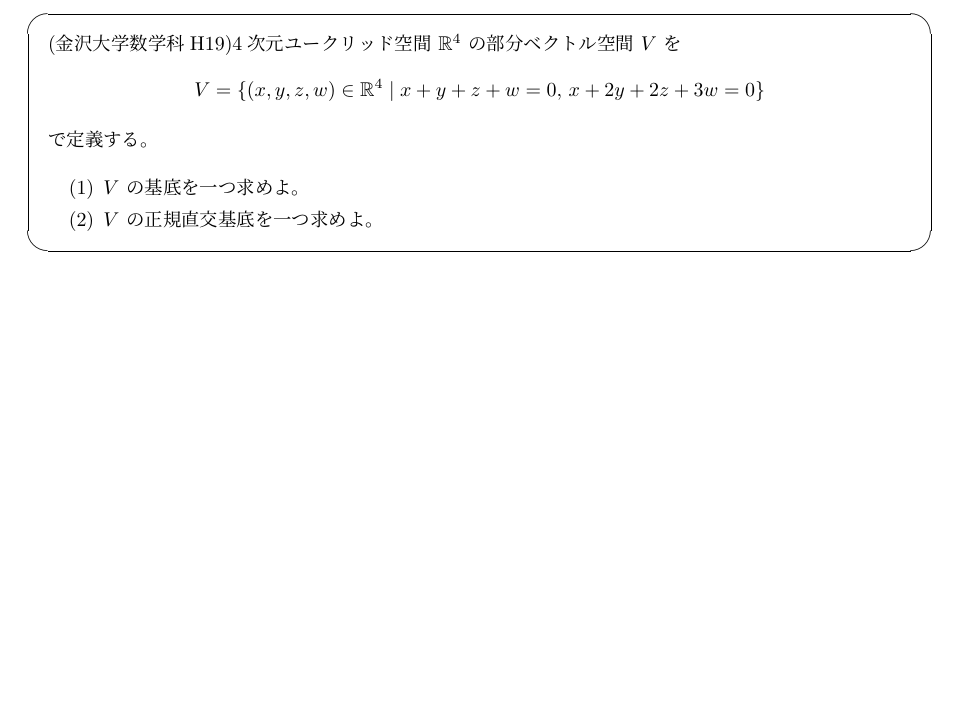
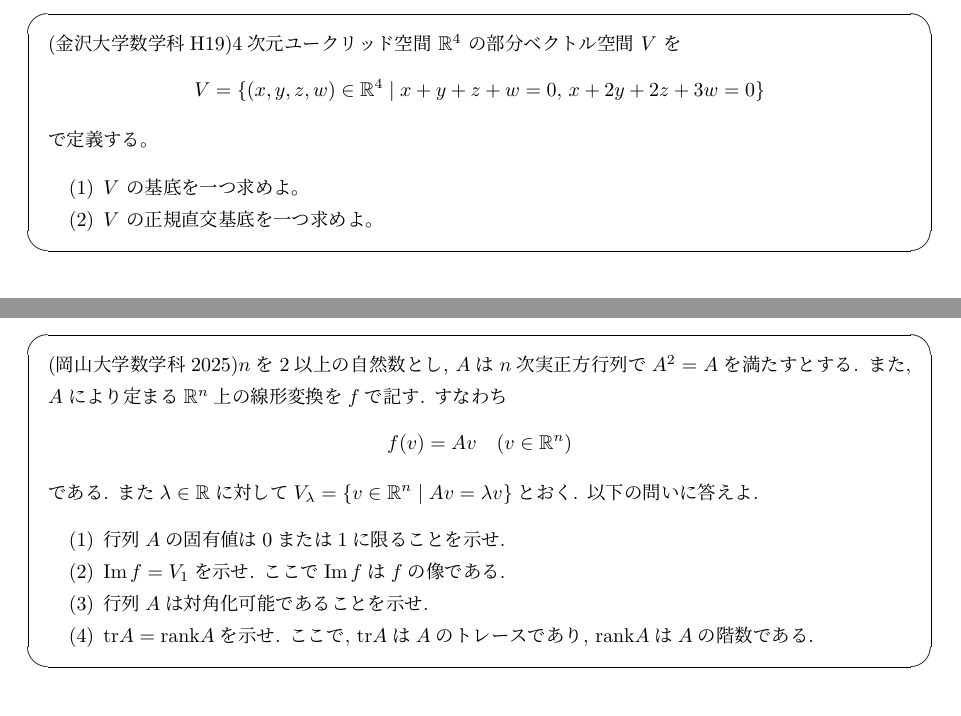
Before and after one commit to Quu23/doc_maths, a LaTeX document (LA_zemi/LA6.tex): part of page 11 of 11 before the commit and two parts of pages 11 and 12 of 12 after it, the two joined at a grey line, cut so that both start at the same text. Compiled offline with pLaTeX and dvipdfmx.

Commit message:
問題追加

```diff
--- a/LA_zemi/LA6.tex
+++ b/LA_zemi/LA6.tex
@@ -184,4 +184,18 @@
             \item $V$ の正規直交基底を一つ求めよ。
         \end{enumerate}
     \end{screen}
+    \clearpage
+    \begin{screen}
+        (岡山大学数学科2025)$n$を2以上の自然数とし, $A$は$n$次実正方行列で$A^2=A$を満たすとする. また, $A$により定まる$\R^n$上の線形変換を$f$で記す. すなわち
+        \begin{equation*}
+            f(v)=Av\quad (v\in \R^n)
+        \end{equation*}
+        である. また$\lambda\in\R$に対して$V_\lambda = \{v\in\R^n\mid Av=\lambda v\}$とおく. 以下の問いに答えよ.
+        \begin{enumerate}
+            \item 行列$A$の固有値は0または1に限ることを示せ.
+            \item $\Im f=V_1$を示せ. ここで$\Im f$は$f$の像である.
+            \item 行列$A$は対角化可能であることを示せ.
+            \item $\tr A=\rank A$を示せ. ここで, $\tr A$は$A$のトレースであり, $\rank A$は$A$の階数である.
+        \end{enumerate}
+    \end{screen}
 \end{document}
```
